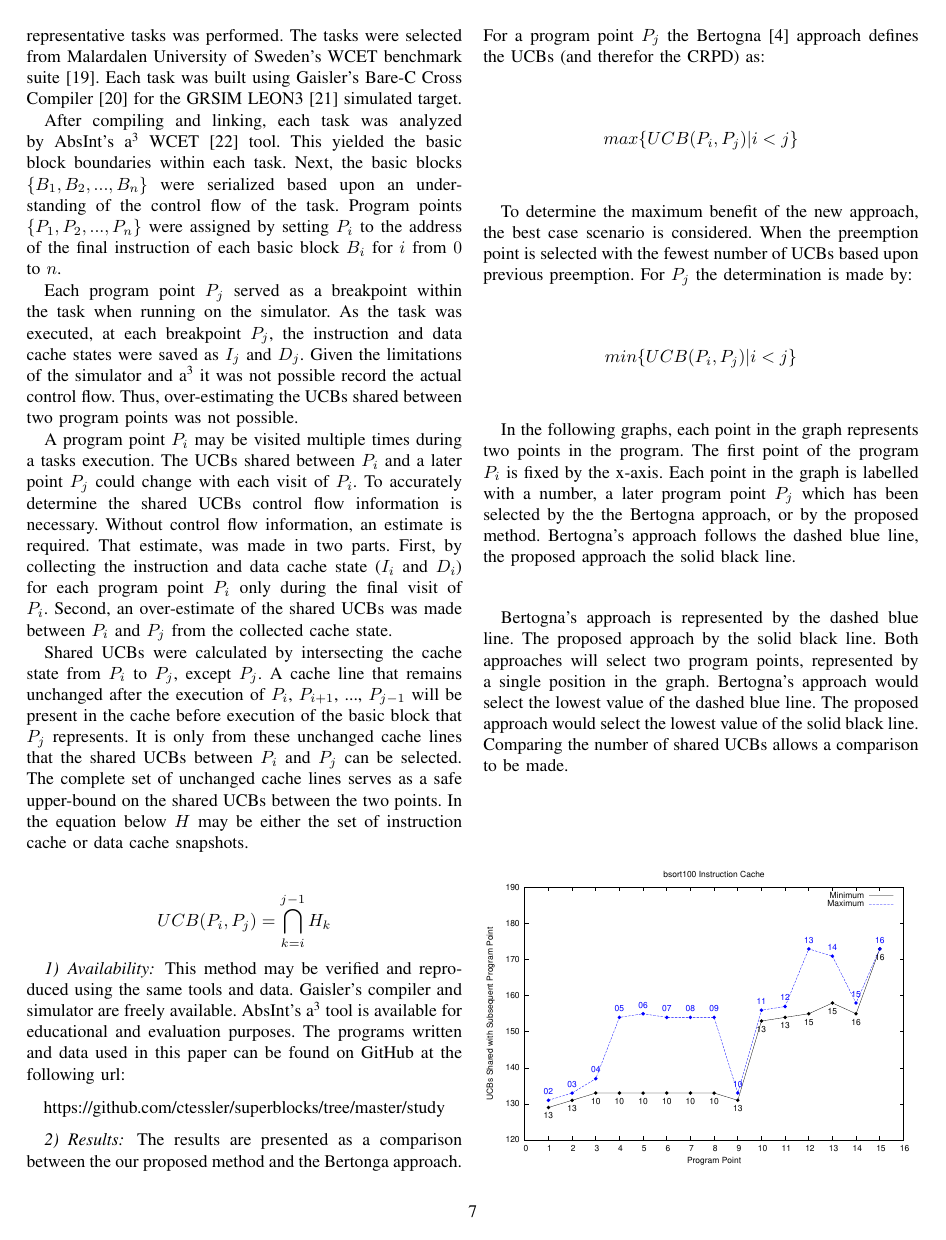
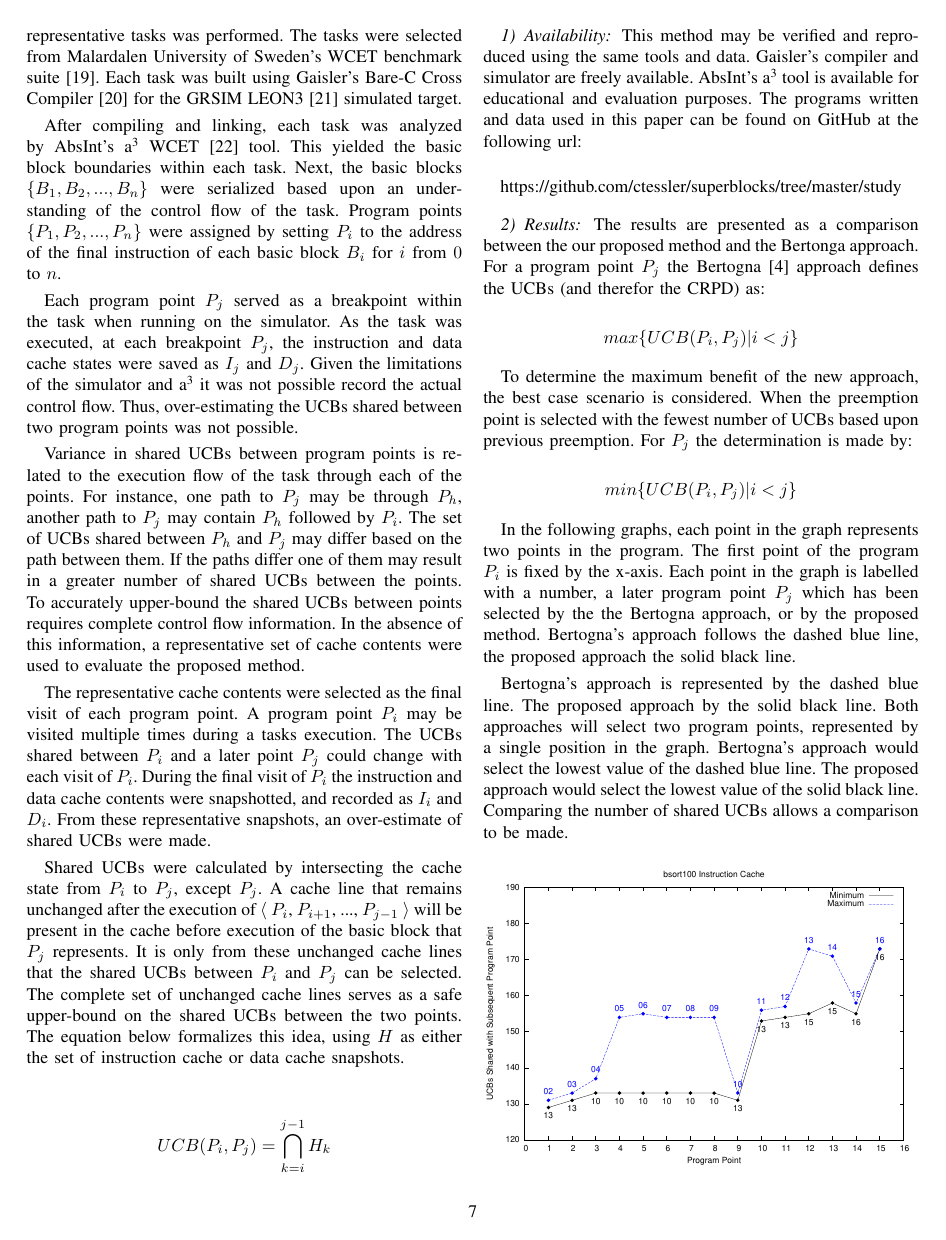
Before and after one commit to ctessler/superblocks, a LaTeX paper (tex/crpd_lppp.tex, which reads tex/evaluation.tex): page 7 of 9. Compiled offline with pdfLaTeX.

Commit message:
Updated the evaluation section

```diff
--- a/tex/evaluation.tex
+++ b/tex/evaluation.tex
@@ -31,25 +31,35 @@ a\textsuperscript{3} it was not possible record the actual control
 flow. Thus, over-estimating the UCBs shared between two
 program points was not possible.
 
-A program point ${P_i}$ may be visited multiple times during a tasks
-execution. The UCBs shared between ${P_i}$ and a later point ${P_j}$
-could change with each visit of ${P_i}$. To accurately determine the
-shared UCBs control flow information is necessary. Without control
-flow information, an estimate is required. That estimate, was made in
-two parts. First, by collecting the instruction and data cache state
-(${I_i}$ and ${D_i}$) for each program point ${P_i}$ only during the
-final visit of ${P_i}$. Second, an over-estimate of the shared UCBs
-was made between ${P_i}$ and ${P_j}$ from the collected cache state.
+Variance in shared UCBs between program points is related to the
+execution flow of the task through each of the points. For instance,
+one path to ${P_j}$ may be through ${P_h}$, another path to ${P_j}$
+may contain ${P_h}$ followed by ${P_i}$. The set of UCBs shared
+between ${P_h}$ and ${P_j}$ may differ based on the path between
+them. If the paths differ one of them may result in a greater number
+of shared UCBs between the points. To accurately upper-bound the
+shared UCBs between points requires complete control flow
+information. In the absence of this information, a representative set
+of cache contents were used to evaluate the proposed method.
+
+The representative cache contents were selected as the final visit of
+each program point. A program point ${P_i}$ may be visited multiple
+times during a tasks execution. The UCBs shared between ${P_i}$ and a
+later point ${P_j}$ could change with each visit of ${P_i}$. During
+the final visit of ${P_i}$ the instruction and data cache contents
+were snapshotted, and recorded as ${I_i}$ and ${D_i}$. From these
+representative snapshots, an over-estimate of shared UCBs were made.
 
 Shared UCBs were calculated by intersecting the cache state from ${P_i}$
 to ${P_j}$, except ${P_j}$. A cache line that remains unchanged after
-the execution of ${P_i}$, ${P_{i+1}}$, ..., ${P_{j-1}}$ will be
+the execution of ${\langle}$ ${P_i}$, ${P_{i+1}}$, ..., ${P_{j-1}}$
+${\rangle}$ will be
 present in the cache before execution of the basic block that ${P_j}$
 represents. It is only from these unchanged cache lines that the shared UCBs
 between ${P_i}$ and ${P_j}$ can be selected. The complete set of
 unchanged cache lines serves as a safe upper-bound on the shared UCBs
-between the two points. In the equation below ${H}$ may be either the
-set of instruction cache or data cache snapshots.
+between the two points. The equation below formalizes this idea, using
+${H}$ as either the set of instruction cache or data cache snapshots.
 
 \begin{center}
   \begin{equation*}
```
